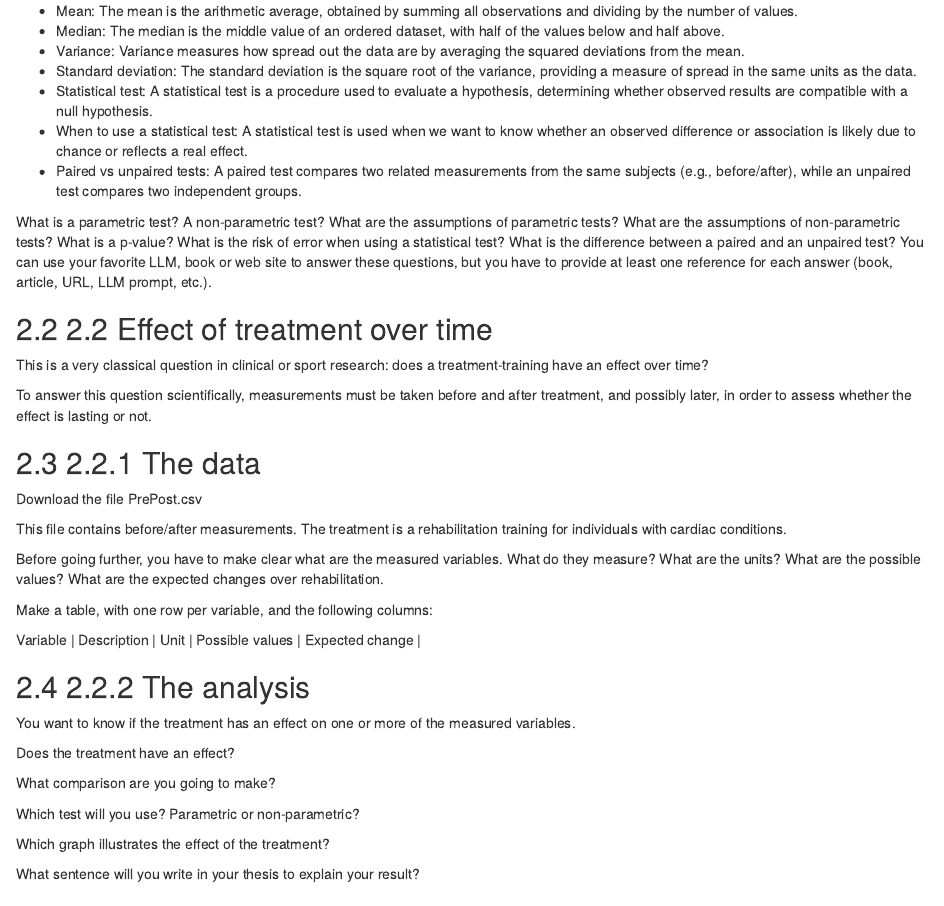
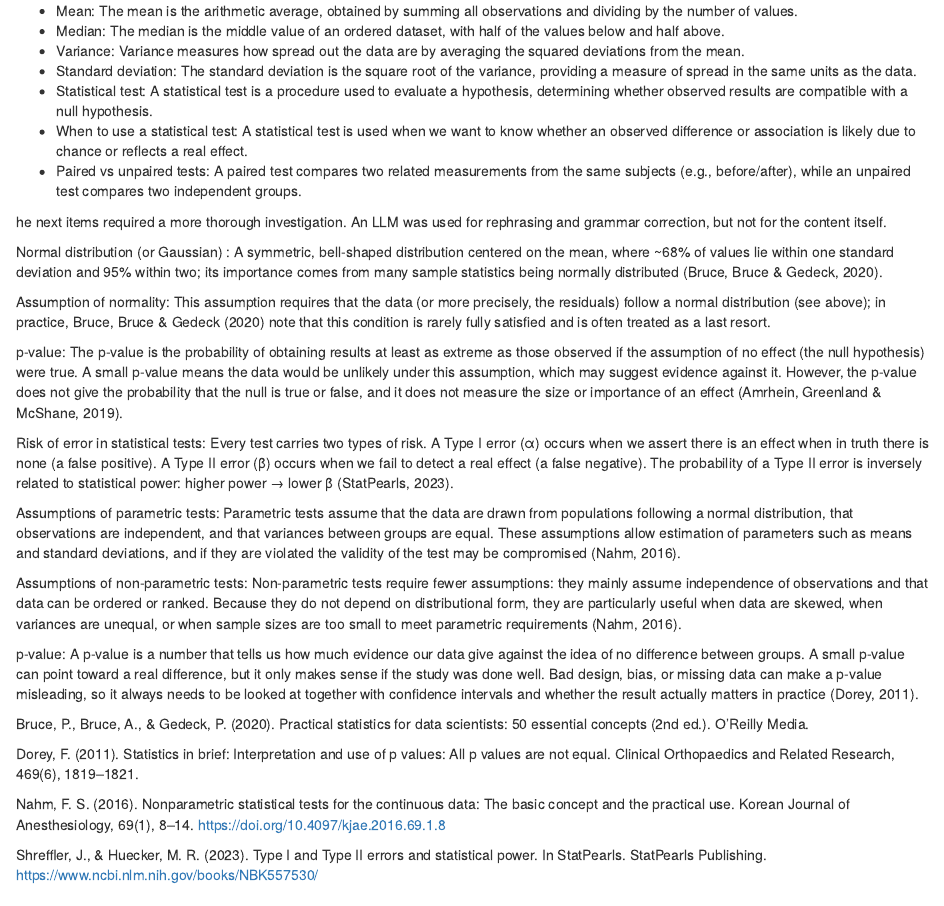
Before and after one commit to MorganVir/IEAP-Series02-RStudio, an R Markdown document (IEAP-Series02-Rstudio.Rmd): the page in a window 1100 px wide, from 2990 px down. Rendered offline with R 4.5, knitr and Pandoc, with nearby package versions; some code elsewhere in the file could not run offline.

Commit message:
complete Section 2.1 definitions
- Added researched definitions for statistical test concepts
- Completed Section 2.1 by combining LLM-assisted phrasing with "manual" in-depth content

```diff
--- a/IEAP-Series02-Rstudio.Rmd
+++ b/IEAP-Series02-Rstudio.Rmd
@@ -177,15 +177,35 @@ Prompt used:
  - When to use a statistical test: A statistical test is used when we want to know whether an observed difference or association is likely due to chance or reflects a real effect.
 - Paired vs unpaired tests: A paired test compares two related measurements from the same subjects (e.g., before/after), while an unpaired test compares two independent groups.
 
+he next items required a more thorough investigation. An LLM was used for rephrasing and grammar correction, but not for the content itself.
 
-What is a parametric test? A non-parametric test?
-What are the assumptions of parametric tests?
-What are the assumptions of non-parametric tests?
-What is a p-value?
-What is the risk of error when using a statistical test?
-What is the difference between a paired and an unpaired test?
-You can use your favorite LLM, book or web site to answer these questions, but you have to provide at least one reference for each answer (book, article, URL, LLM prompt, etc.).
+Normal distribution (or Gaussian) : A symmetric, bell-shaped distribution centered on the mean, where ~68% of values lie within one standard deviation and 95% within two; its importance comes from many sample statistics being normally distributed (Bruce, Bruce & Gedeck, 2020).
 
+Assumption of normality:
+This assumption requires that the data (or more precisely, the residuals) follow a normal distribution (see above); in practice, Bruce, Bruce & Gedeck (2020) note that this condition is rarely fully satisfied and is often treated as a last resort.
+
+p-value:
+The p-value is the probability of obtaining results at least as extreme as those observed if the assumption of no effect (the null hypothesis) were true. A small p-value means the data would be unlikely under this assumption, which may suggest evidence against it. However, the p-value does not give the probability that the null is true or false, and it does not measure the size or importance of an effect (Amrhein, Greenland & McShane, 2019).
+
+Risk of error in statistical tests:
+Every test carries two types of risk. A Type I error (α) occurs when we assert there is an effect when in truth there is none (a false positive). A Type II error (β) occurs when we fail to detect a real effect (a false negative). The probability of a Type II error is inversely related to statistical power: higher power → lower β (StatPearls, 2023).
+
+Assumptions of parametric tests:
+Parametric tests assume that the data are drawn from populations following a normal distribution, that observations are independent, and that variances between groups are equal. These assumptions allow estimation of parameters such as means and standard deviations, and if they are violated the validity of the test may be compromised (Nahm, 2016).
+
+Assumptions of non-parametric tests:
+Non-parametric tests require fewer assumptions: they mainly assume independence of observations and that data can be ordered or ranked. Because they do not depend on distributional form, they are particularly useful when data are skewed, when variances are unequal, or when sample sizes are too small to meet parametric requirements (Nahm, 2016).
+
+p-value:
+A p-value is a number that tells us how much evidence our data give against the idea of no difference between groups. A small p-value can point toward a real difference, but it only makes sense if the study was done well. Bad design, bias, or missing data can make a p-value misleading, so it always needs to be looked at together with confidence intervals and whether the result actually matters in practice (Dorey, 2011).
+
+Bruce, P., Bruce, A., & Gedeck, P. (2020). Practical statistics for data scientists: 50 essential concepts (2nd ed.). O’Reilly Media.
+
+Dorey, F. (2011). Statistics in brief: Interpretation and use of p values: All p values are not equal. Clinical Orthopaedics and Related Research, 469(6), 1819–1821.
+
+Nahm, F. S. (2016). Nonparametric statistical tests for the continuous data: The basic concept and the practical use. Korean Journal of Anesthesiology, 69(1), 8–14. https://doi.org/10.4097/kjae.2016.69.1.8
+
+Shreffler, J., & Huecker, M. R. (2023). Type I and Type II errors and statistical power. In StatPearls. StatPearls Publishing. https://www.ncbi.nlm.nih.gov/books/NBK557530/
 
 
 ## 2.2 Effect of treatment over time
```
